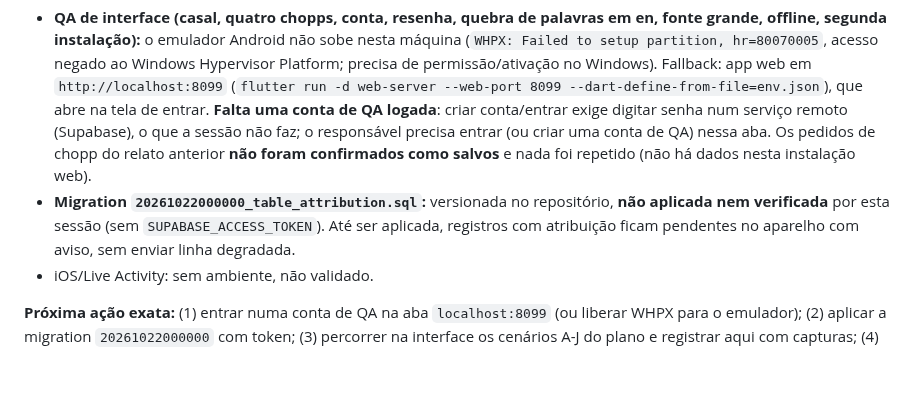
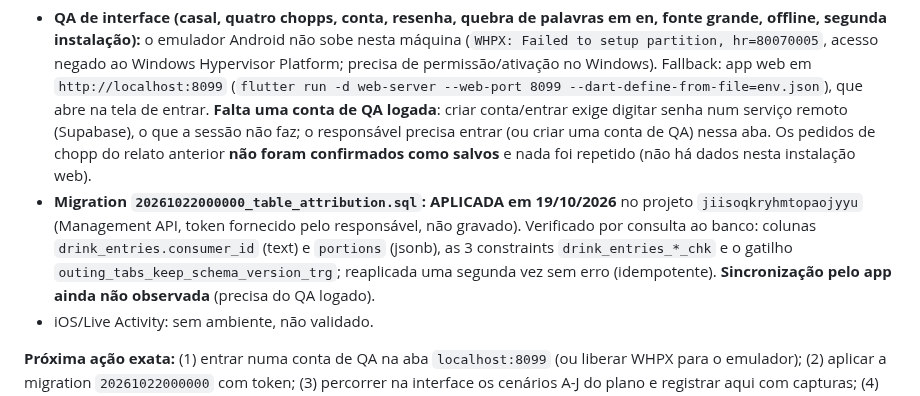
Before and after one commit to Lucasdiogof/bebometro, a Markdown page: docs/development-progress.md, the part around the change. Drawn GitHub-style; blank space fills up the shorter version.

```diff
--- a/docs/development-progress.md
+++ b/docs/development-progress.md
@@ -117,7 +117,7 @@ conferência de referências/intervalos/traduções) e `flutter gen-l10n`.
 
 **Não executado / bloqueado**
 - **QA de interface (casal, quatro chopps, conta, resenha, quebra de palavras em en, fonte grande, offline, segunda instalação):** o emulador Android não sobe nesta máquina (`WHPX: Failed to setup partition, hr=80070005`, acesso negado ao Windows Hypervisor Platform; precisa de permissão/ativação no Windows). Fallback: app web em `http://localhost:8099` (`flutter run -d web-server --web-port 8099 --dart-define-from-file=env.json`), que abre na tela de entrar. **Falta uma conta de QA logada**: criar conta/entrar exige digitar senha num serviço remoto (Supabase), o que a sessão não faz; o responsável precisa entrar (ou criar uma conta de QA) nessa aba. Os pedidos de chopp do relato anterior **não foram confirmados como salvos** e nada foi repetido (não há dados nesta instalação web).
-- **Migration `20261022000000_table_attribution.sql`:** versionada no repositório, **não aplicada nem verificada** por esta sessão (sem `SUPABASE_ACCESS_TOKEN`). Até ser aplicada, registros com atribuição ficam pendentes no aparelho com aviso, sem enviar linha degradada.
+- **Migration `20261022000000_table_attribution.sql`: APLICADA em 19/10/2026** no projeto `jiisoqkryhmtopaojyyu` (Management API, token fornecido pelo responsável, não gravado). Verificado por consulta ao banco: colunas `drink_entries.consumer_id` (text) e `portions` (jsonb), as 3 constraints `drink_entries_*_chk` e o gatilho `outing_tabs_keep_schema_version_trg`; reaplicada uma segunda vez sem erro (idempotente). **Sincronização pelo app ainda não observada** (precisa do QA logado).
 - iOS/Live Activity: sem ambiente, não validado.
 
 **Próxima ação exata:** (1) entrar numa conta de QA na aba `localhost:8099` (ou liberar WHPX para o emulador); (2) aplicar a migration `20261022000000` com token; (3) percorrer na interface os cenários A-J do plano e registrar aqui com capturas; (4) revisar quebra de palavras dos botões inferiores em inglês ("Drink"/"Other item").
```
Also changed, not shown: docs/catalog-coverage.md (+2 -2 lines).
